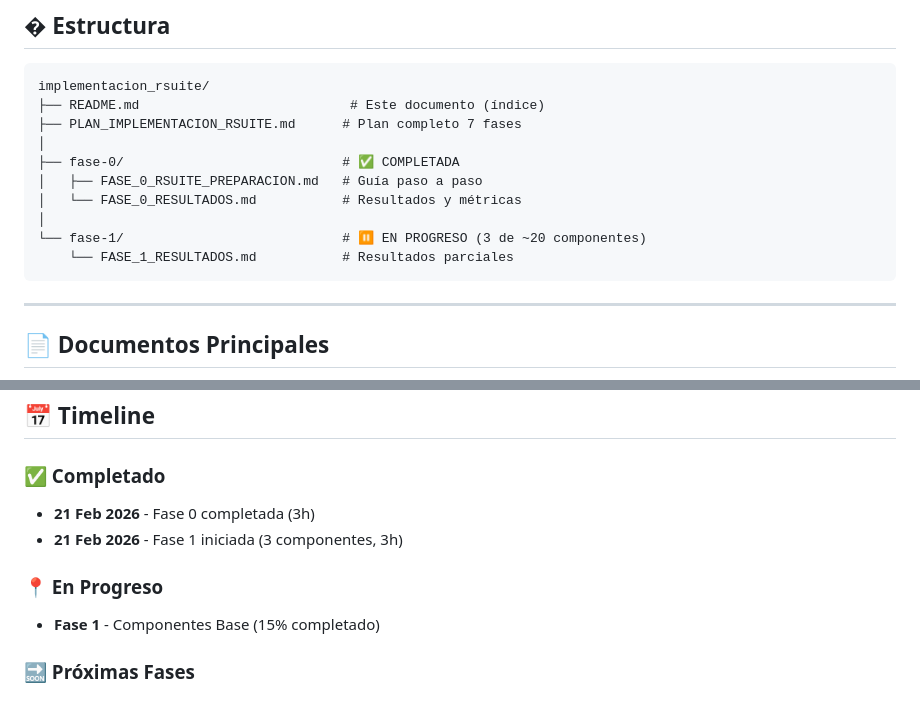
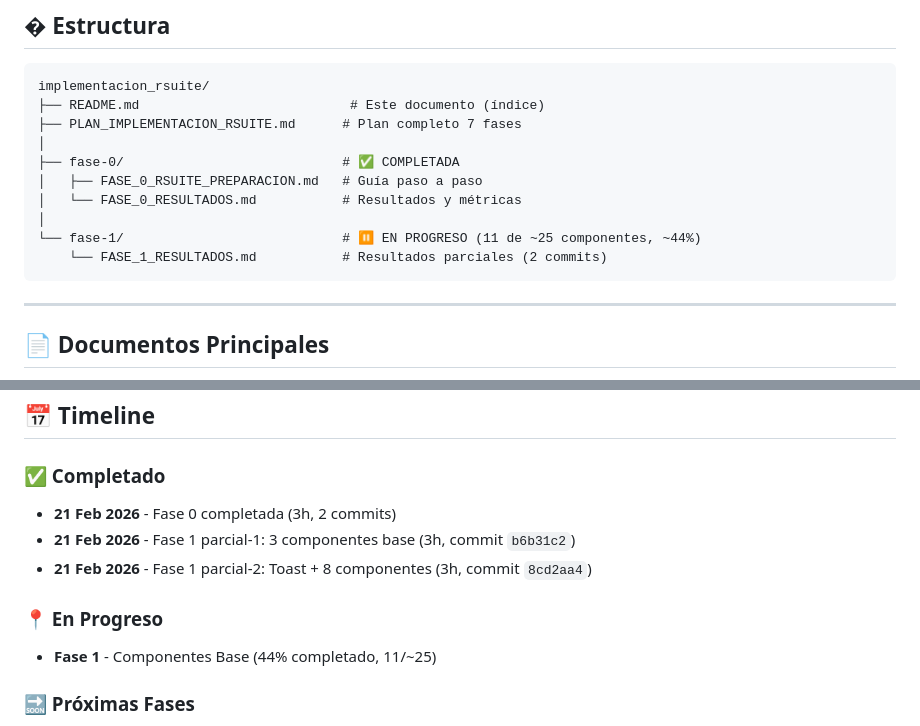
Before and after one commit to SebaCeba/Zapp, a Markdown page: docs/implementacion_rsuite/README.md, 2 parts joined by grey strips. Rendered like a GitHub page.

````diff
--- a/docs/implementacion_rsuite/README.md
+++ b/docs/implementacion_rsuite/README.md
@@ -13,8 +13,8 @@ implementacion_rsuite/
 │   ├── FASE_0_RSUITE_PREPARACION.md   # Guía paso a paso
 │   └── FASE_0_RESULTADOS.md           # Resultados y métricas
 │
-└── fase-1/                            # ⏸️ EN PROGRESO (3 de ~20 componentes)
-    └── FASE_1_RESULTADOS.md           # Resultados parciales
+└── fase-1/                            # ⏸️ EN PROGRESO (11 de ~25 componentes, ~44%)
+    └── FASE_1_RESULTADOS.md           # Resultados parciales (2 commits)
 ```
 
 ---
@@ -115,11 +134,12 @@ implementacion_rsuite/
 ## 📅 Timeline
 
 ### ✅ Completado
-- **21 Feb 2026** - Fase 0 completada (3h)
-- **21 Feb 2026** - Fase 1 iniciada (3 componentes, 3h)
+- **21 Feb 2026** - Fase 0 completada (3h, 2 commits)
+- **21 Feb 2026** - Fase 1 parcial-1: 3 componentes base (3h, commit `b6b31c2`)
+- **21 Feb 2026** - Fase 1 parcial-2: Toast + 8 componentes (3h, commit `8cd2aa4`)
 
 ### 📍 En Progreso
-- **Fase 1** - Componentes Base (15% completado)
+- **Fase 1** - Componentes Base (44% completado, 11/~25)
 
 ### 🔜 Próximas Fases
 - **Fase 2:** Navegación (Sidebar → Sidenav) - 2-3 días
````
Also changed, not shown: other parts of docs/implementacion_rsuite/README.md (+40 -21 lines), 1 other file.
